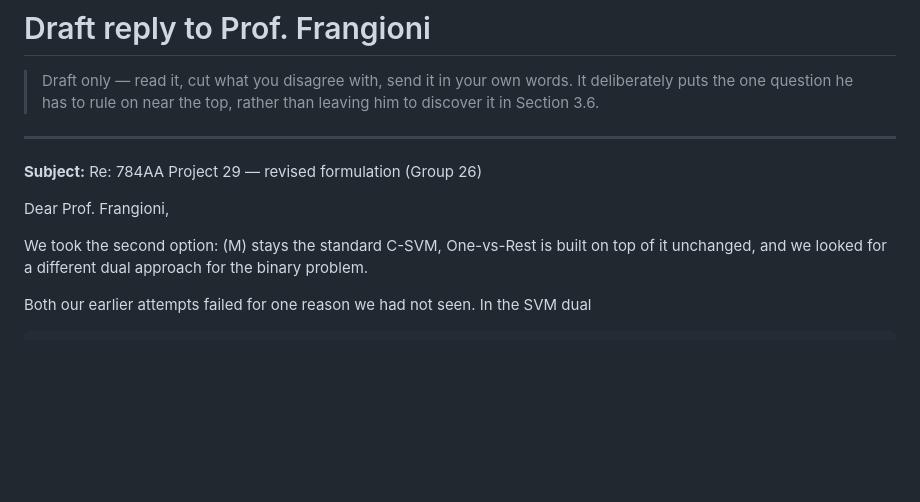
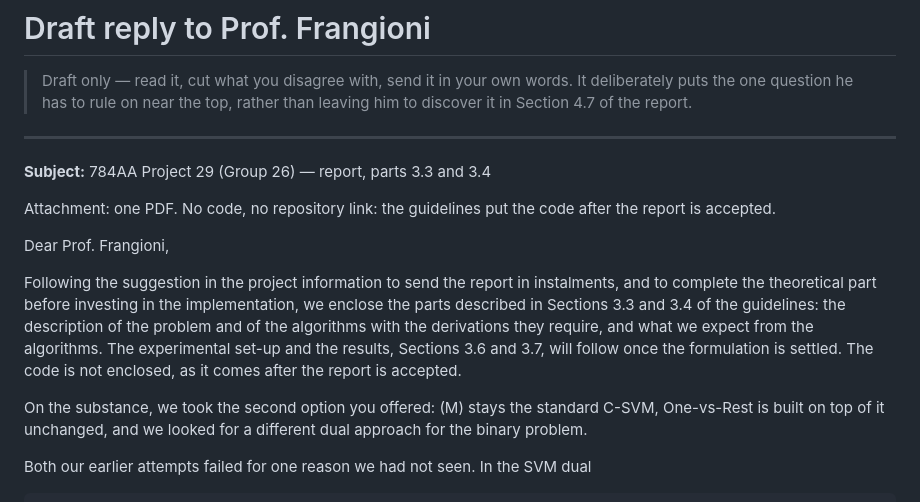
Before and after one commit to hamse23/Logistics, a Markdown page: project29/docs/email-draft.md, the part around the change. GitHub-like rendering; blank space fills up the shorter version.

Commit message:
Align the covering email with the required submission workflow
The guidelines fix the order: the report is accepted first, then the code, then
the oral. They also say to send the report in instalments and to finish the
theoretical part before implementing. The draft now names what is enclosed in
those terms -- the parts described in Sections 3.3 and 3.4 -- says that the
experimental set-up and results follow once the formulation is settled, and
states that the code is not enclosed because it comes after acceptance. The
subject line carries the group and project numbers.

Co-Authored-By: Claude Opus 5 <noreply@anthropic.com>
Claude-Session: https://claude.ai/code/session_01KtM6oot8pEpZas2t63fDxg

```diff
--- a/project29/docs/email-draft.md
+++ b/project29/docs/email-draft.md
@@ -2,15 +2,26 @@
 
 > Draft only — read it, cut what you disagree with, send it in your own words.
 > It deliberately puts the one question he has to rule on near the top, rather than
-> leaving him to discover it in Section 3.6.
+> leaving him to discover it in Section 4.7 of the report.
 
 ---
 
-**Subject:** Re: 784AA Project 29 — revised formulation (Group 26)
+**Subject:** 784AA Project 29 (Group 26) — report, parts 3.3 and 3.4
+
+Attachment: one PDF. No code, no repository link: the guidelines put the code
+after the report is accepted.
 
 Dear Prof. Frangioni,
 
-We took the second option: (M) stays the standard C-SVM, One-vs-Rest is built on top
+Following the suggestion in the project information to send the report in
+instalments, and to complete the theoretical part before investing in the
+implementation, we enclose the parts described in Sections 3.3 and 3.4 of the
+guidelines: the description of the problem and of the algorithms with the
+derivations they require, and what we expect from the algorithms. The experimental
+set-up and the results, Sections 3.6 and 3.7, will follow once the formulation is
+settled. The code is not enclosed, as it comes after the report is accepted.
+
+On the substance, we took the second option you offered: (M) stays the standard C-SVM, One-vs-Rest is built on top
 of it unchanged, and we looked for a different dual approach for the binary problem.
 
 Both our earlier attempts failed for one reason we had not seen. In the SVM dual
```
